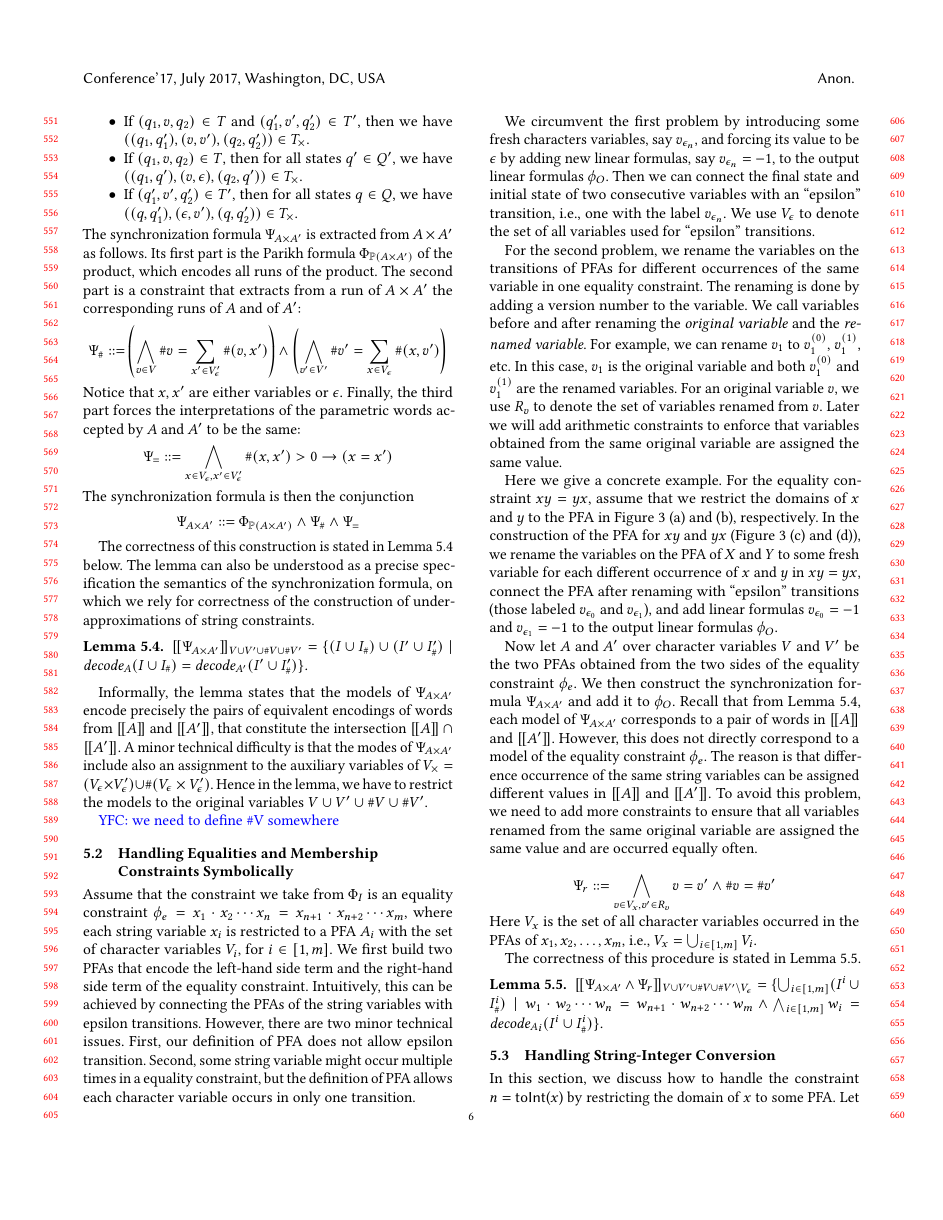
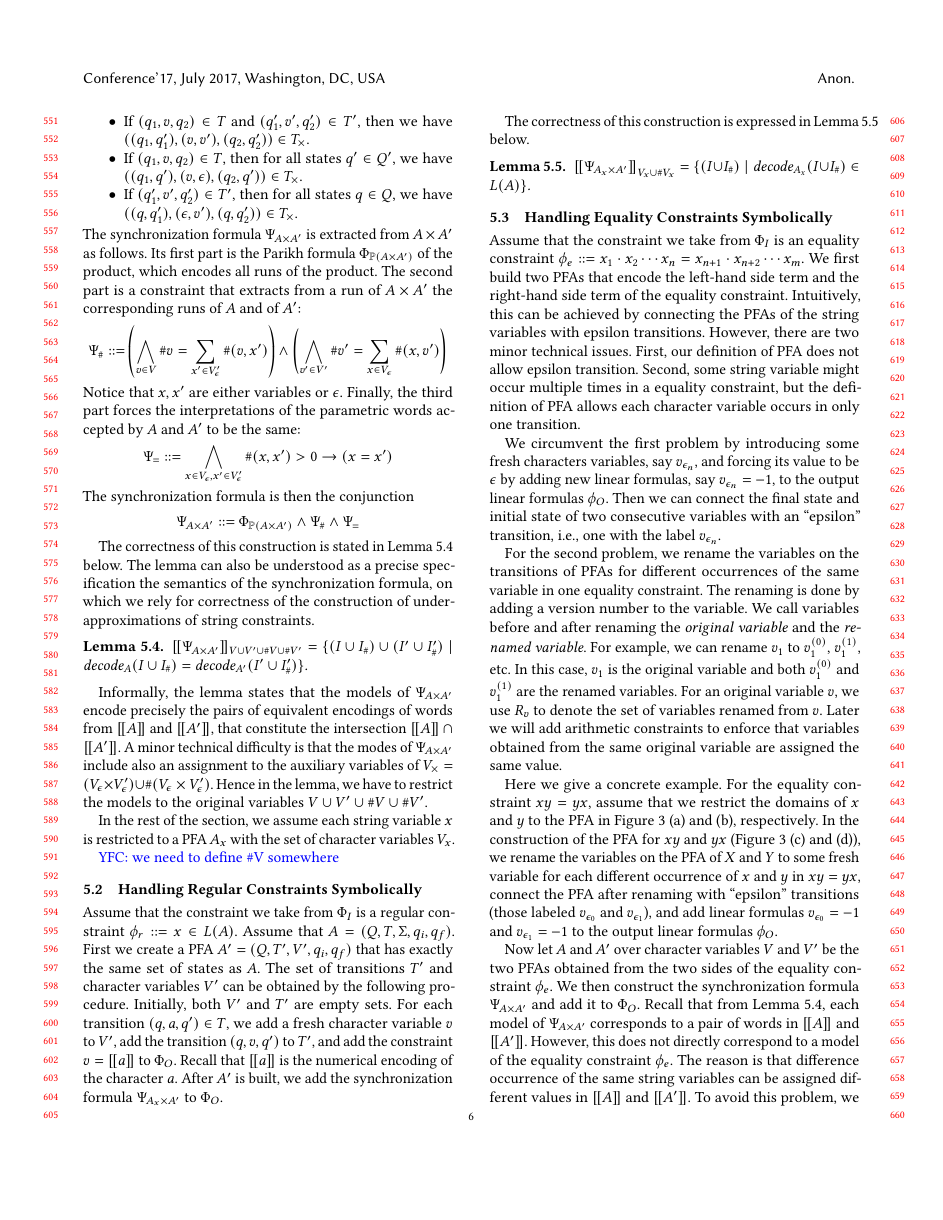
Before and after one commit to guluchen/str_int_conversion, a LaTeX paper (draft.tex): page 6 of 10. Compiled offline with pdfLaTeX.

Commit message:
polish 5.2 and 5.3

```diff
--- a/draft.tex
+++ b/draft.tex
@@ -582,6 +582,7 @@ Informally, the lemma states that the models of $\syncfof A {A'}$ encode precise
 %For $\pim:\pvarone\rightarrow \nat$, $\pim':\pvartwo \rightarrow\nat$, $I:\cvarone\rightarrow\Sigma$, $I':\cvartwo\rightarrow\Sigma$,
 %we have $(I\cup\pim)\cup(I'\cup\pim')\in\semof {\syncfof A {A'}}$ if and only if $\decode A(I\cup\pim) = \decode {A'}(I'\cup\pim')$.
 %\end{lemma}
+In the rest of the section, we assume each string variable $x$ is restricted to a PFA $A_x$ with the set of character variables~$V_x$.
 
 \yfc{we need to define \#{V} somewhere}
 
@@ -666,29 +667,41 @@ Informally, the lemma states that the models of $\syncfof A {A'}$ encode precise
 	\label{fig:sfa}
 \end{figure*}
 
-\subsection{Handling Equalities and Membership Constraints Symbolically} \label{section:eq}
+\subsection{Handling Regular Constraints Symbolically} \label{section:mem}
+Assume that the constraint we take from $\Phi_I$ is a regular constraint $\phi_r \defeq x \in L(A)$. Assume that $A=(Q,T,\Sigma,q_i,q_f)$. First we create a PFA $A' = (Q,T', V',q_i,q_f)$ that has exactly the same set of states as $A$. The set of transitions $T'$ and character variables $V'$ can be obtained by the following procedure.
+Initially, both $V'$ and $T'$ are empty sets.
+For each transition $(q, a, q') \in T$, we add a fresh character variable $v$ to $V'$, add the transition $(q,v,q')$ to $T'$, and add the constraint $v = \modelsof{a}$ to $\Phi_O$. Recall that $\modelsof{a}$ is the numerical encoding of the character $a$. After $A'$ is built, we add the synchronization formula $\syncfof {A_x }{A'}$ to $\Phi_O$.
 
-Assume that the constraint we take from $\Phi_I$ is an equality constraint $\phi_e= x_1\cdot x_2 \cdots x_n = x_{n+1}\cdot x_{n+2} \cdots x_m$, where each string variable $x_i$ is restricted to a PFA $A_{i}$ with the set of character variables $V_{i}$, for $i\in[1,m]$. We first build two PFAs that encode the left-hand side term and the right-hand side term of the equality constraint. Intuitively, this can be achieved by connecting the PFAs of the string variables with epsilon transitions. However, there are two minor technical issues. First, our definition of PFA does not allow epsilon transition. Second, some string variable might occur multiple times in a equality constraint, but the definition of PFA allows each character variable occurs in only one transition.
+The correctness of this construction is expressed in Lemma~\ref{lemma:memcorrect} below.
+%
+%\newcommand\restrict[1]{\raisebox{-.5ex}{$\big|$}_{#1}}
+\begin{lemma}\label{lemma:memcorrect}
+	%$\semof {\exists V_\times . \syncfof A {A'}}\restrict{\cvarone \cup \cvartwo \cup \pvarsof{\cvarone} \cup \pvarsof\cvartwo} = \{(I\cup\pim)\cup(I'\cup\pim') \mid \decode A(I\cup\pim) = \decode {A'}(I'\cup\pim')\}$.
+	${\semof {\syncfof {A_x }{A'}}}_{V_x \cup \#V_x} = \{(I\cup\pim) \mid \decode {A_x}(I\cup\pim) \in L(A)\}$.
+\end{lemma}
 
-We circumvent the first problem by introducing some fresh characters variables, say $v_{\epsilon_n}$, and forcing its value to be $\epsilon$ by adding new linear formulas, say $v_{\epsilon_n}= -1$, to the output linear formulas $\phi_O$. Then we can connect the final state and initial state of two consecutive variables with an ``epsilon'' transition, i.e., one with the label $v_{\epsilon_n}$. We use $V_\epsilon$ to denote the set of all variables used for ``epsilon'' transitions.
+\subsection{Handling Equality Constraints Symbolically} \label{section:eq}
+
+Assume that the constraint we take from $\Phi_I$ is an equality constraint $\phi_e\defeq x_1\cdot x_2 \cdots x_n = x_{n+1}\cdot x_{n+2} \cdots x_m$. We first build two PFAs that encode the left-hand side term and the right-hand side term of the equality constraint. Intuitively, this can be achieved by connecting the PFAs of the string variables with epsilon transitions. However, there are two minor technical issues. First, our definition of PFA does not allow epsilon transition. Second, some string variable might occur multiple times in a equality constraint, but the definition of PFA allows each character variable occurs in only one transition.
+
+We circumvent the first problem by introducing some fresh characters variables, say $v_{\epsilon_n}$, and forcing its value to be $\epsilon$ by adding new linear formulas, say $v_{\epsilon_n}= -1$, to the output linear formulas $\phi_O$. Then we can connect the final state and initial state of two consecutive variables with an ``epsilon'' transition, i.e., one with the label $v_{\epsilon_n}$. %We use $V_\epsilon$ to denote the set of all variables used for ``epsilon'' transitions.
 
 For the second problem, we rename the variables on the transitions of PFAs for different occurrences of the same variable in one equality constraint. The renaming is done by adding a version number to the variable. We call variables before and after renaming the \emph{original variable} and the \emph{renamed variable}. For example, we can rename $v_1$ to $v_1^{(0)}$, $v_1^{(1)}$, etc. In this case, $v_1$ is the original variable and both $v_1^{(0)}$ and $v_1^{(1)}$ are the renamed variables. For an original variable $v$, we use $R_v$ to denote the set of variables renamed from $v$. Later we will add arithmetic constraints to enforce that variables obtained from the same original variable are assigned the same value.
 
 Here we give a concrete example. For the equality constraint $xy = yx$, assume that we restrict the domains of $x$ and $y$ to the PFA in Figure~\ref{fig:sfa} (a) and (b), respectively. In the construction of the PFA for $xy$ and $yx$ (Figure~\ref{fig:sfa} (c) and (d)), we rename the variables on the PFA of $X$ and $Y$ to some fresh variable for each different occurrence of $x$ and $y$ in $xy = yx$, connect the PFA after renaming with ``epsilon'' transitions (those labeled $v_{\epsilon_0}$ and $v_{\epsilon_1}$), and add linear formulas $v_{\epsilon_0}=-1$ and $v_{\epsilon_1}=-1$ to the output linear formulas $\phi_O$.
 
-Now let $A$ and $A'$ over character variables $V$ and $V'$ be the two PFAs obtained from the two sides of the equality constraint $\phi_e$. We then construct the synchronization formula $\syncfof A {A'}$ and add it to $\phi_O$. Recall that from Lemma~\ref{lemma:synccorrect}, each model of $\syncfof A {A'}$ corresponds to a pair of words in $\semof{A}$ and $\semof{A'}$. However, this does not directly correspond to a model of the equality constraint $\phi_e$. The reason is that difference occurrence of the same string variables can be assigned different values in $\semof{A}$ and $\semof{A'}$. To avoid this problem, we need to add more constraints to ensure that all variables renamed from the same original variable are assigned the same value and are occurred equally often.
+Now let $A$ and $A'$ over character variables $V$ and $V'$ be the two PFAs obtained from the two sides of the equality constraint $\phi_e$. We then construct the synchronization formula $\syncfof A {A'}$ and add it to $\Phi_O$. Recall that from Lemma~\ref{lemma:synccorrect}, each model of $\syncfof A {A'}$ corresponds to a pair of words in $\semof{A}$ and $\semof{A'}$. However, this does not directly correspond to a model of the equality constraint $\phi_e$. The reason is that difference occurrence of the same string variables can be assigned different values in $\semof{A}$ and $\semof{A'}$. To avoid this problem, we need to add the constraint $\Psi_r$ below to $\Phi_O$ to ensure that all variables renamed from the same original variable are assigned the same value and are occurred equally often.
 
 $$ \Psi_r \defeq
-\bigwedge_{v\in V_x, v'\in R_v} v=v' \wedge \#v = \#v'
+\bigwedge_{v\in V_X, v'\in R_v} v=v' \wedge \#v = \#v'
 $$
-Here $V_x$ is the set of all character variables occurred in the PFAs of $x_1,x_2,\ldots,x_m$, i.e., $V_x=\bigcup_{i\in [1,m]}{V_{i}}$.
+Here $V_X$ is the set of all character variables occurred in the PFAs of $x_1,x_2,\ldots,x_m$, i.e., $V_X=\bigcup_{i\in [1,m]}{V_{x_i}}$.
 
 The correctness of this procedure is stated in Lemma~\ref{lemma:eqcorrect}.
 
 
 \begin{lemma}\label{lemma:eqcorrect}
-	%$\semof {\exists V_\times . \syncfof A {A'}}\restrict{\cvarone \cup \cvartwo \cup \pvarsof{\cvarone} \cup \pvarsof\cvartwo} = \{(I\cup\pim)\cup(I'\cup\pim') \mid \decode A(I\cup\pim) = \decode {A'}(I'\cup\pim')\}$.
-	$\semof {\syncfof A {A'}  \wedge \Psi_r}_{\cvarone\cup \cvartwo \cup \pvarone\cup\pvartwo \setminus V_{\epsilon}} = \{\bigcup_{i\in[1,m]}(I^i\cup\pim^i)\mid w_1\cdot w_2 \cdots w_n = w_{n+1}\cdot w_{n+2} \cdots w_m \wedge \bigwedge_{i\in [1,m]}w_i=\decode A_{i}(I^i\cup\pim^i) \}$.
+	$\semof {\syncfof A {A'}  \wedge \Psi_r}_{V_X \cup \#V_X} = \{\bigcup_{i\in[1,m]}(I^i\cup\pim^i)\mid w_1\cdot w_2 \cdots w_n = w_{n+1}\cdot w_{n+2} \cdots w_m \wedge \bigwedge_{i\in [1,m]}w_i=\decode A_{x_i}(I^i\cup\pim^i) \}$.
 \end{lemma}
 
 \hide{
```
Also changed, not shown: draft.tex (14 more changed lines).
